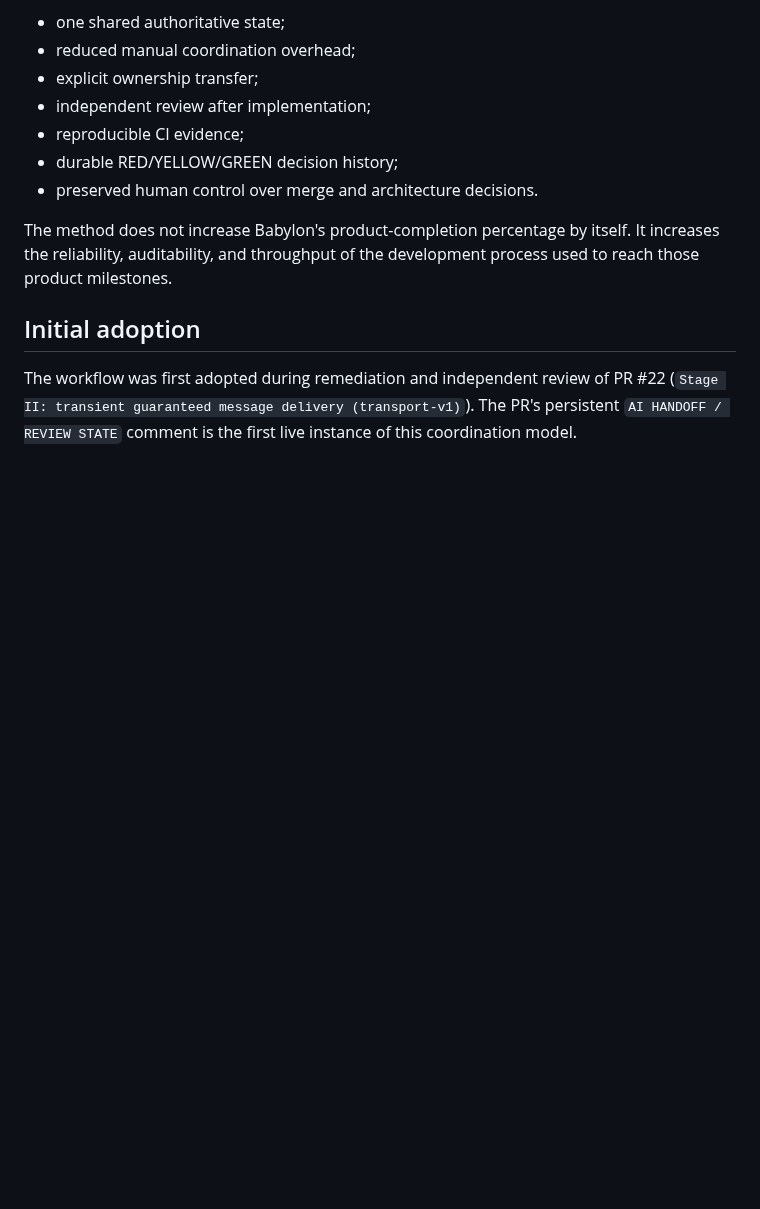
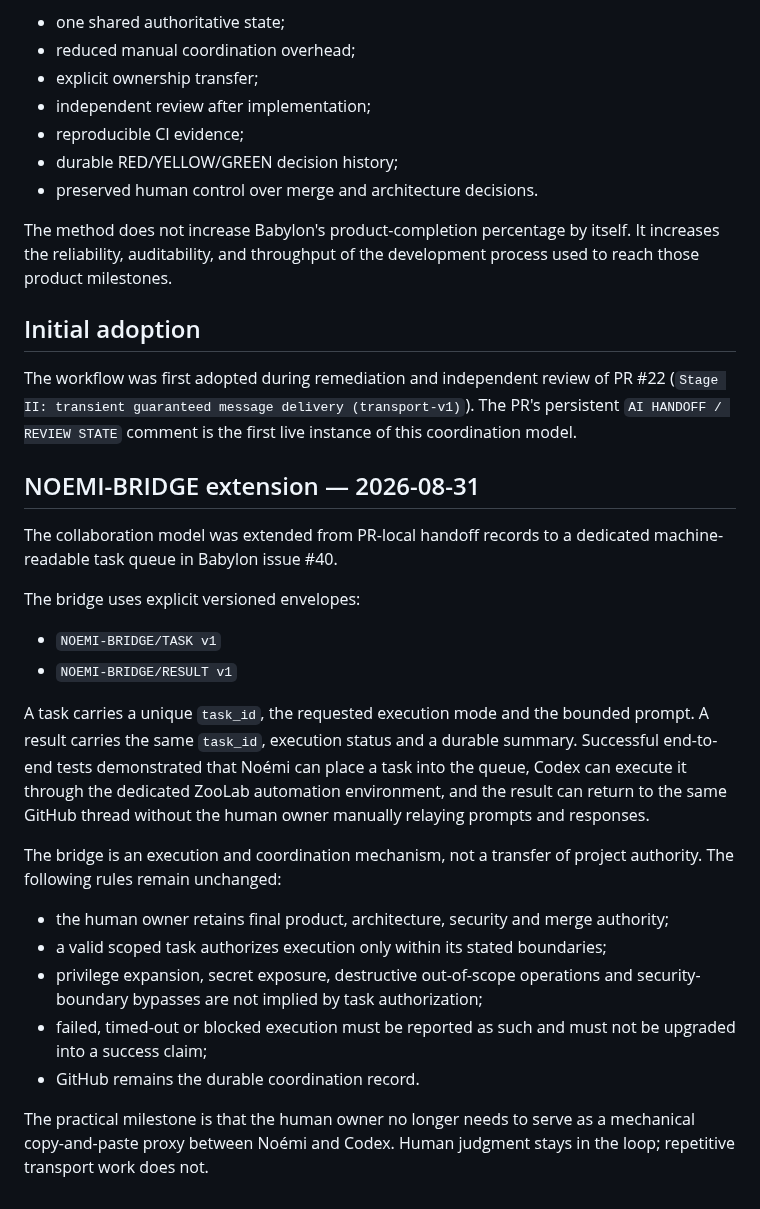
Before and after one commit to StrobiSoft/Babylon, a Markdown page: babylon-project/docs/AI_COLLABORATION_WORKFLOW.md, the part around the change. Rendered like a GitHub page; blank space fills up the shorter version.

```diff
--- a/babylon-project/docs/AI_COLLABORATION_WORKFLOW.md
+++ b/babylon-project/docs/AI_COLLABORATION_WORKFLOW.md
@@ -117,3 +117,24 @@ The method does not increase Babylon's product-completion percentage by itself.
 ## Initial adoption
 
 The workflow was first adopted during remediation and independent review of PR #22 (`Stage II: transient guaranteed message delivery (transport-v1)`). The PR's persistent `AI HANDOFF / REVIEW STATE` comment is the first live instance of this coordination model.
+
+## NOEMI-BRIDGE extension — 2026-08-31
+
+The collaboration model was extended from PR-local handoff records to a dedicated machine-readable task queue in Babylon issue #40.
+
+The bridge uses explicit versioned envelopes:
+
+- `NOEMI-BRIDGE/TASK v1`
+- `NOEMI-BRIDGE/RESULT v1`
+
+A task carries a unique `task_id`, the requested execution mode and the bounded prompt. A result carries the same `task_id`, execution status and a durable summary. Successful end-to-end tests demonstrated that Noémi can place a task into the queue, Codex can execute it through the dedicated ZooLab automation environment, and the result can return to the same GitHub thread without the human owner manually relaying prompts and responses.
+
+The bridge is an execution and coordination mechanism, not a transfer of project authority. The following rules remain unchanged:
+
+- the human owner retains final product, architecture, security and merge authority;
+- a valid scoped task authorizes execution only within its stated boundaries;
+- privilege expansion, secret exposure, destructive out-of-scope operations and security-boundary bypasses are not implied by task authorization;
+- failed, timed-out or blocked execution must be reported as such and must not be upgraded into a success claim;
+- GitHub remains the durable coordination record.
+
+The practical milestone is that the human owner no longer needs to serve as a mechanical copy-and-paste proxy between Noémi and Codex. Human judgment stays in the loop; repetitive transport work does not.
```
Also changed, not shown: babylon-project/docs/CHRONICLE_SEED.md (+26 -0 lines).
